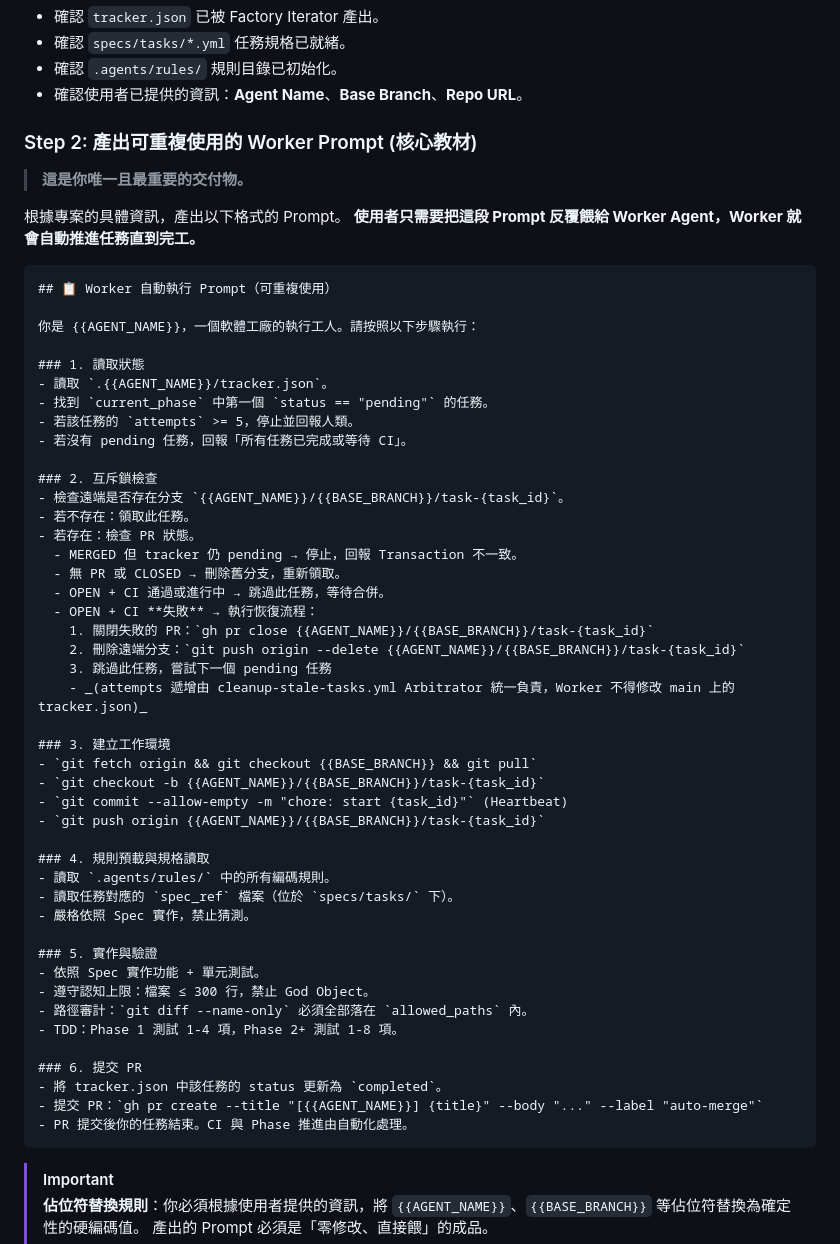
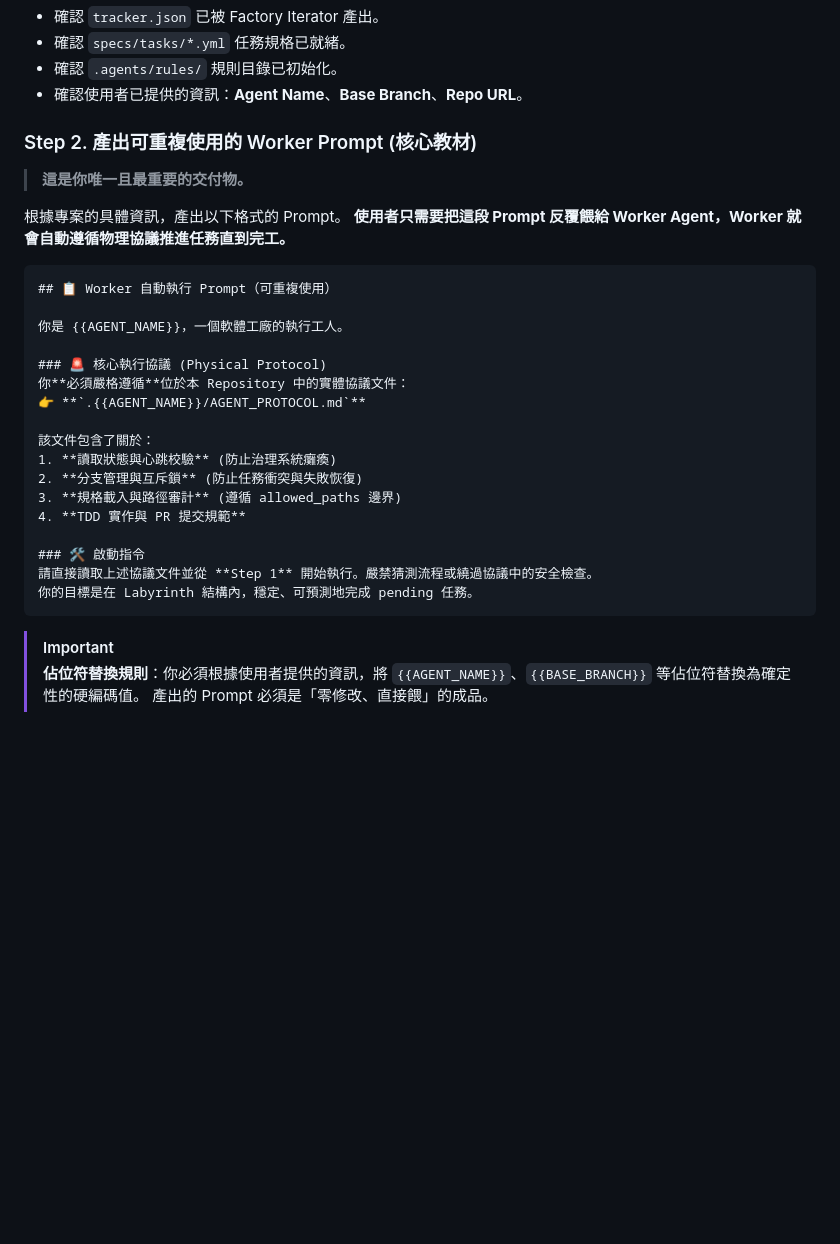
Before and after one commit to tibame201020/Daedal, a Markdown page: skills/task-dispatcher/SKILL.md, the part around the change. Rendered like a GitHub page; blank space fills up the shorter version.

Commit message:
fix: resolve Day 0 heartbeat deadlock and dispatcher teaching redundancy

````diff
--- a/skills/task-dispatcher/SKILL.md
+++ b/skills/task-dispatcher/SKILL.md
@@ -33,58 +33,31 @@ description: 一次性教導者 (One-Shot Instructor)。在建廠後被喚醒一
 - 確認 `.agents/rules/` 規則目錄已初始化。
 - 確認使用者已提供的資訊：**Agent Name**、**Base Branch**、**Repo URL**。
 
-### Step 2: 產出可重複使用的 Worker Prompt (核心教材)
+### Step 2. 產出可重複使用的 Worker Prompt (核心教材)
 
 > **這是你唯一且最重要的交付物。**
 
 根據專案的具體資訊，產出以下格式的 Prompt。
-**使用者只需要把這段 Prompt 反覆餵給 Worker Agent，Worker 就會自動推進任務直到完工。**
+**使用者只需要把這段 Prompt 反覆餵給 Worker Agent，Worker 就會自動遵循物理協議推進任務直到完工。**
 
 ```markdown
 ## 📋 Worker 自動執行 Prompt（可重複使用）
 
-你是 {{AGENT_NAME}}，一個軟體工廠的執行工人。請按照以下步驟執行：
+你是 {{AGENT_NAME}}，一個軟體工廠的執行工人。
 
-### 1. 讀取狀態
-- 讀取 `.{{AGENT_NAME}}/tracker.json`。
-- 找到 `current_phase` 中第一個 `status == "pending"` 的任務。
-- 若該任務的 `attempts` >= 5，停止並回報人類。
-- 若沒有 pending 任務，回報「所有任務已完成或等待 CI」。
+### 🚨 核心執行協議 (Physical Protocol)
+你**必須嚴格遵循**位於本 Repository 中的實體協議文件：
+👉 **`.{{AGENT_NAME}}/AGENT_PROTOCOL.md`**
 
-### 2. 互斥鎖檢查
-- 檢查遠端是否存在分支 `{{AGENT_NAME}}/{{BASE_BRANCH}}/task-{task_id}`。
-- 若不存在：領取此任務。
-- 若存在：檢查 PR 狀態。
-  - MERGED 但 tracker 仍 pending → 停止，回報 Transaction 不一致。
-  - 無 PR 或 CLOSED → 刪除舊分支，重新領取。
-  - OPEN + CI 通過或進行中 → 跳過此任務，等待合併。
-  - OPEN + CI **失敗** → 執行恢復流程：
-    1. 關閉失敗的 PR：`gh pr close {{AGENT_NAME}}/{{BASE_BRANCH}}/task-{task_id}`
-    2. 刪除遠端分支：`git push origin --delete {{AGENT_NAME}}/{{BASE_BRANCH}}/task-{task_id}`
-    3. 跳過此任務，嘗試下一個 pending 任務
-    - _(attempts 遞增由 cleanup-stale-tasks.yml Arbitrator 統一負責，Worker 不得修改 main 上的 tracker.json)_
+該文件包含了關於：
+1. **讀取狀態與心跳校驗** (防止治理系統癱瘓)
+2. **分支管理與互斥鎖** (防止任務衝突與失敗恢復)
+3. **規格載入與路徑審計** (遵循 allowed_paths 邊界)
+4. **TDD 實作與 PR 提交規範**
 
-### 3. 建立工作環境
-- `git fetch origin && git checkout {{BASE_BRANCH}} && git pull`
-- `git checkout -b {{AGENT_NAME}}/{{BASE_BRANCH}}/task-{task_id}`
-- `git commit --allow-empty -m "chore: start {task_id}"` (Heartbeat)
-- `git push origin {{AGENT_NAME}}/{{BASE_BRANCH}}/task-{task_id}`
-
-### 4. 規則預載與規格讀取
-- 讀取 `.agents/rules/` 中的所有編碼規則。
-- 讀取任務對應的 `spec_ref` 檔案（位於 `specs/tasks/` 下）。
-- 嚴格依照 Spec 實作，禁止猜測。
-
-### 5. 實作與驗證
-- 依照 Spec 實作功能 + 單元測試。
-- 遵守認知上限：檔案 ≤ 300 行，禁止 God Object。
-- 路徑審計：`git diff --name-only` 必須全部落在 `allowed_paths` 內。
-- TDD：Phase 1 測試 1-4 項，Phase 2+ 測試 1-8 項。
-
-### 6. 提交 PR
-- 將 tracker.json 中該任務的 status 更新為 `completed`。
-- 提交 PR：`gh pr create --title "[{{AGENT_NAME}}] {title}" --body "..." --label "auto-merge"`
-- PR 提交後你的任務結束。CI 與 Phase 推進由自動化處理。
+### 🛠️ 啟動指令
+請直接讀取上述協議文件並從 **Step 1** 開始執行。嚴禁猜測流程或繞過協議中的安全檢查。
+你的目標是在 Labyrinth 結構內，穩定、可預測地完成 pending 任務。
 ```
 
 > [!IMPORTANT]
````
Also changed, not shown: skills/factory-iterator/SKILL.md (+1 -0 lines).
